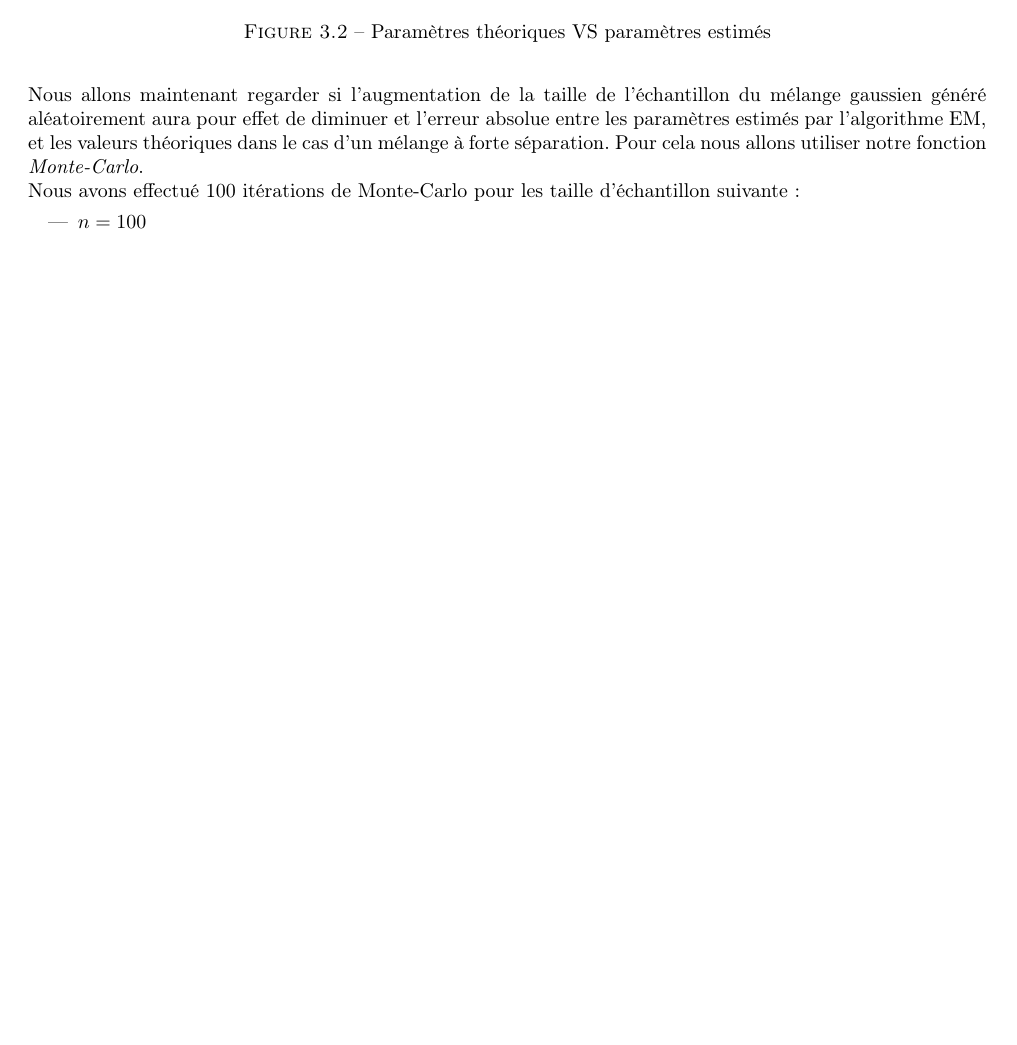
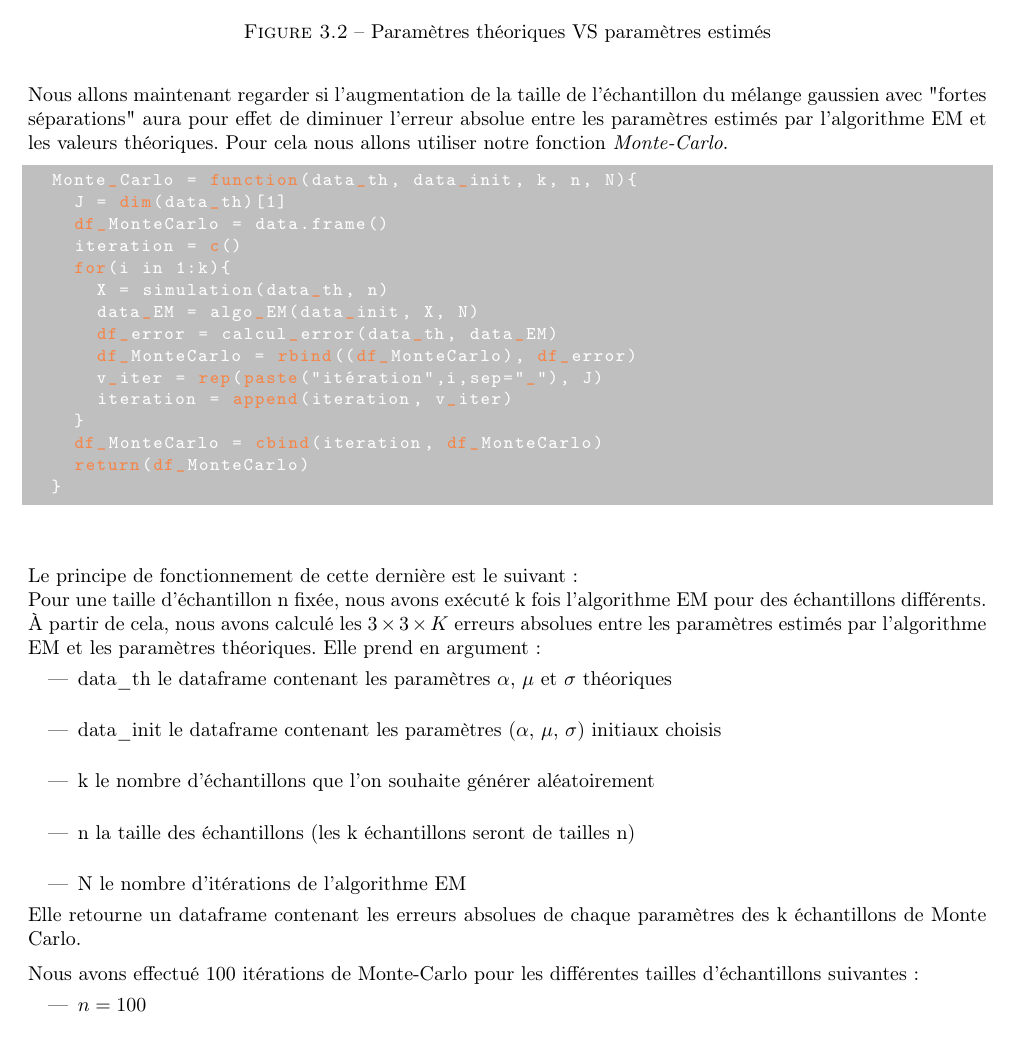
Before and after one commit to ThomasCrvl0/Projet_M1_SSD_mouettes, a LaTeX document (Latex/rapport.tex): part of page 19 of 37, cut so that both start at the same text, the shorter picture padded with empty space. Compiled offline with pdfLaTeX.

Commit message:
Update rapport.tex
Explication du principe de fonctionnement de la fonction Monte-Carlo.

```diff
--- a/Latex/rapport.tex
+++ b/Latex/rapport.tex
@@ -762,13 +762,45 @@ Nous avons lancé l'algorithme EM en choisissant un nombre d'itération $k = 10$
 	\caption{Paramètres théoriques VS paramètres estimés}
 \end{figure}
 
-Nous allons maintenant regarder si l'augmentation de la taille de l'échantillon du mélange gaussien généré aléatoirement aura pour effet de diminuer et l'erreur absolue entre les paramètres estimés par l'algorithme EM, et les valeurs théoriques dans le cas d'un mélange à forte séparation. Pour cela nous allons utiliser notre fonction \textit{Monte-Carlo}. \\
-Nous avons effectué 100 itérations de Monte-Carlo pour les taille d'échantillon suivante:
+Nous allons maintenant regarder si l'augmentation de la taille de l'échantillon du mélange gaussien avec "fortes séparations" aura pour effet de diminuer l'erreur absolue entre les paramètres estimés par l'algorithme EM et les valeurs théoriques. Pour cela nous allons utiliser notre fonction \textit{Monte-Carlo}.
+
+\begin{lstlisting}
+	Monte_Carlo = function(data_th, data_init, k, n, N){
+		J = dim(data_th)[1]
+		df_MonteCarlo = data.frame()
+		iteration = c()
+		for(i in 1:k){
+			X = simulation(data_th, n)
+			data_EM = algo_EM(data_init, X, N)
+			df_error = calcul_error(data_th, data_EM)
+			df_MonteCarlo = rbind((df_MonteCarlo), df_error)
+			v_iter = rep(paste("itération",i,sep="_"), J)
+			iteration = append(iteration, v_iter)
+		}
+		df_MonteCarlo = cbind(iteration, df_MonteCarlo)
+		return(df_MonteCarlo)
+	}
+\end{lstlisting}
+
+Le principe de fonctionnement de cette dernière est le suivant: \\
+Pour une taille d'échantillon n fixée, nous avons exécuté k fois l'algorithme EM pour des échantillons différents. À partir de cela, nous avons calculé les $3 \times 3 \times K$ erreurs absolues entre les paramètres estimés par l'algorithme EM et les paramètres théoriques. Elle prend en argument :
+\begin{itemize}
+	\item data\_th le dataframe contenant les paramètres $\alpha$, $\mu$ et $\sigma$ théoriques \\
+	\item data\_init le dataframe contenant les paramètres ($\alpha$, $\mu$, $\sigma$) initiaux choisis \\
+	\item k le nombre d'échantillons que l'on souhaite générer aléatoirement \\
+	\item n la taille des échantillons (les k échantillons seront de tailles n) \\
+	\item N le nombre d'itérations de l'algorithme EM
+\end{itemize}
+
+Elle retourne un dataframe contenant les erreurs absolues de chaque paramètres des k échantillons de Monte Carlo.
+
+Nous avons effectué 100 itérations de Monte-Carlo pour les différentes tailles d'échantillons suivantes:
 \begin{itemize}
 	\item $n = 100$ \\
 	\item $n = 250$ \\
 	\item $n = 500$
 \end{itemize}
+
 Les boites à moustaches (boxplot) ci-dessous, modélisent l'erreur absolue entre les paramètres estimés par l'algorithme Em et ceux théoriques.
 
 \begin{figure}[H]
```
